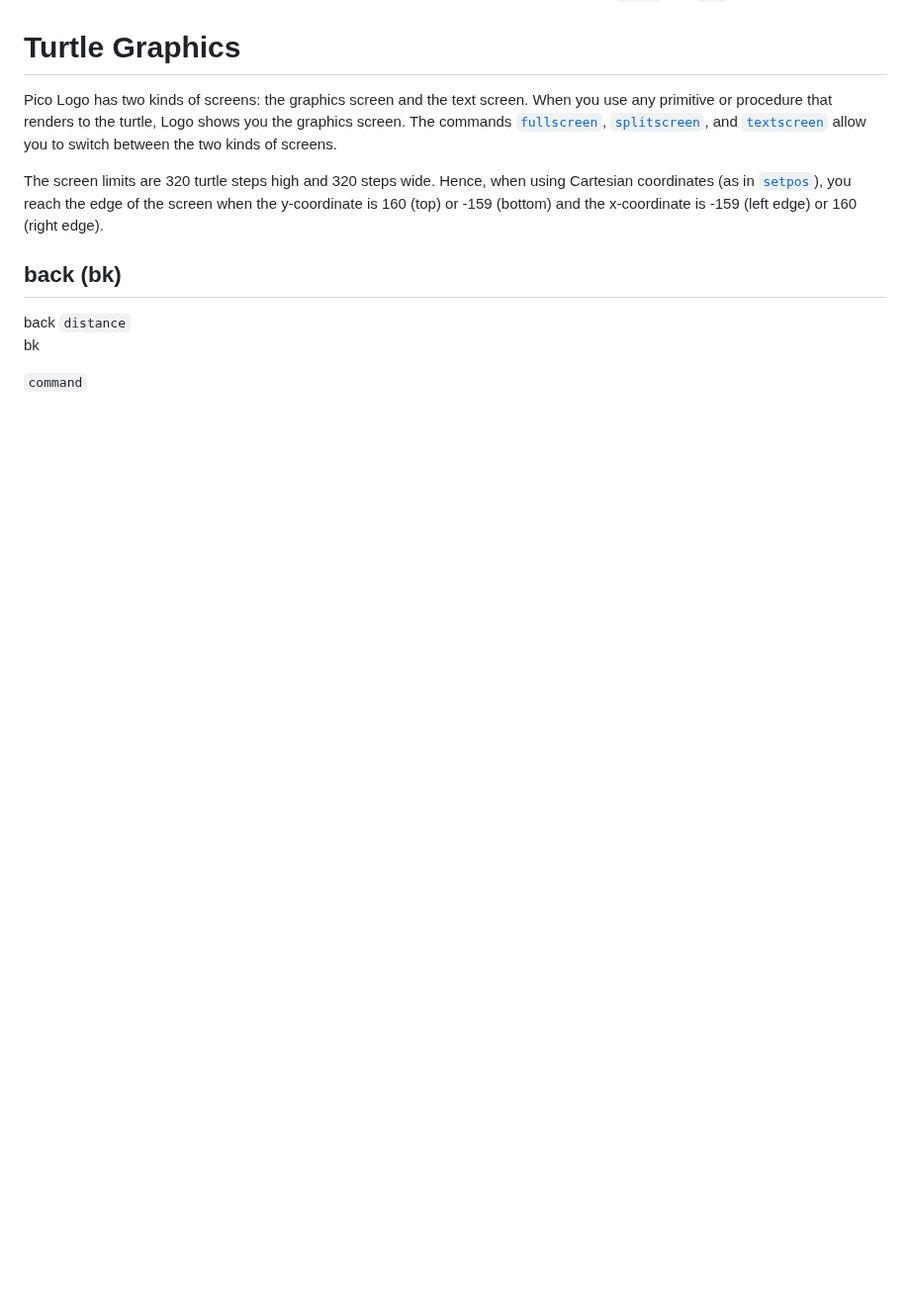
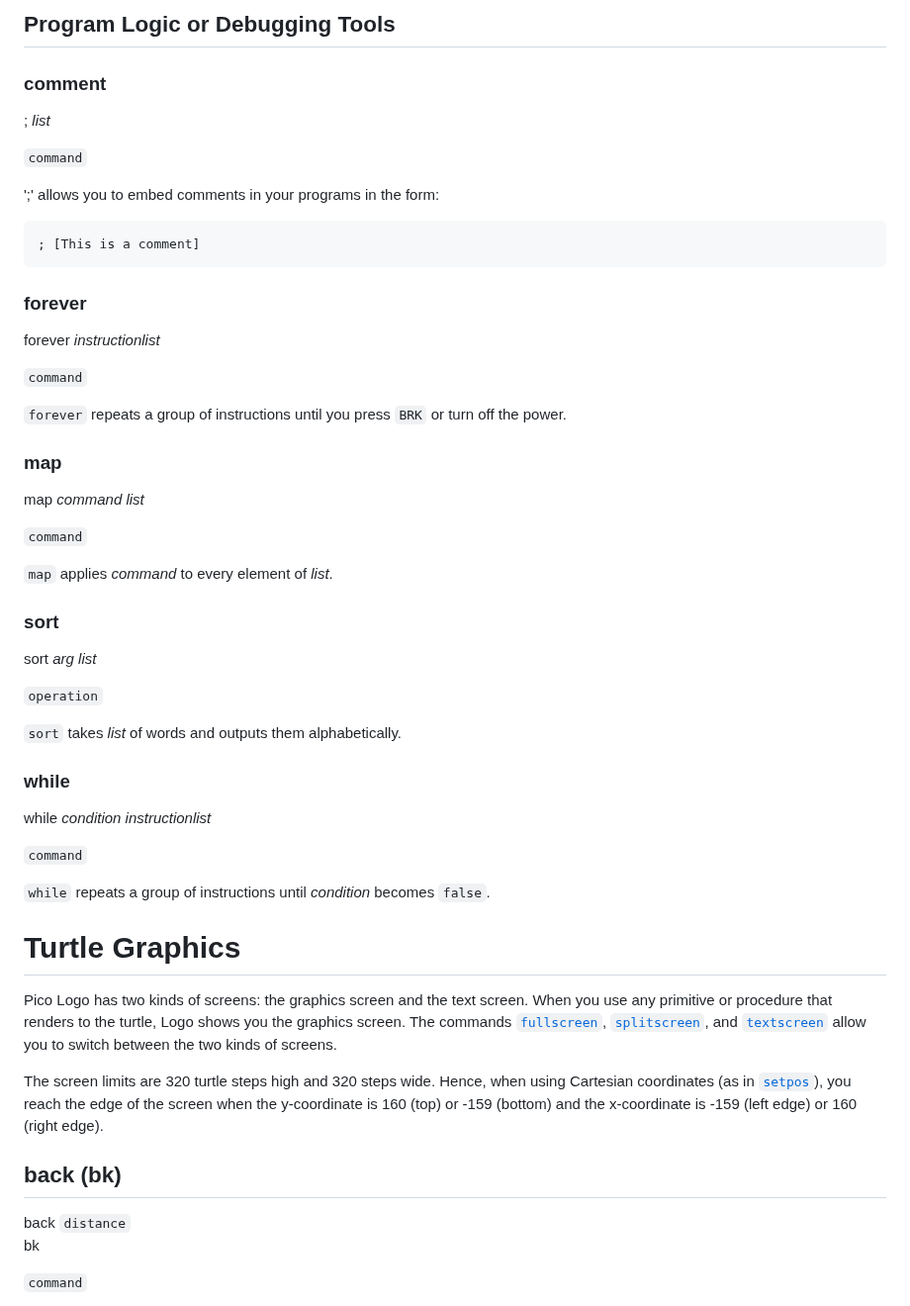
Before and after one commit to BlairLeduc/pico-logo, a Markdown page: reference/Pico_Logo_Reference.md, the part around one of its changes. Shown at 99% size. GitHub-like rendering; blank space fills up the shorter version.

````diff
--- a/reference/Pico_Logo_Reference.md
+++ b/reference/Pico_Logo_Reference.md
@@ -574,3 +661,56 @@ You also erase procedures and veriables that are only needed for startup process
+## Program Logic or Debugging Tools
+
+### comment
+
+; _list_
+
+`command`
+
+';' allows you to embed comments in your programs in the form:
+
+```logo
+; [This is a comment]
+```
+
+### forever
+
+forever _instructionlist_
+
+`command`
+
+`forever` repeats a group of instructions until you press
+`BRK` or turn off the power.
+
+
+### map
+
+map _command_ _list_
+
+`command`
+
+`map` applies _command_ to every element of _list_.
+
+
+### sort
+
+sort _arg_ _list_
+
+`operation`
+
+`sort` takes _list_ of words and outputs them alphabetically.
+
+
+### while
+
+while _condition_ _instructionlist_
+
+`command`
+
+`while` repeats a group of instructions until _condition_
+becomes `false`.
+
+
+
 # Turtle Graphics
 
 Pico Logo has two kinds of screens: the graphics screen and the text screen. When you use any primitive or procedure that renders to the turtle, Logo shows you the graphics screen. The commands [`fullscreen`](#fullscreen-fs), [`splitscreen`](#splitscreen-ss), and [`textscreen`](#textscreen-ts) allow you to switch between the two kinds of screens.
````
Also changed, not shown: other parts of reference/Pico_Logo_Reference.md (+87 -0 lines), README.md (+1 -1 lines).
